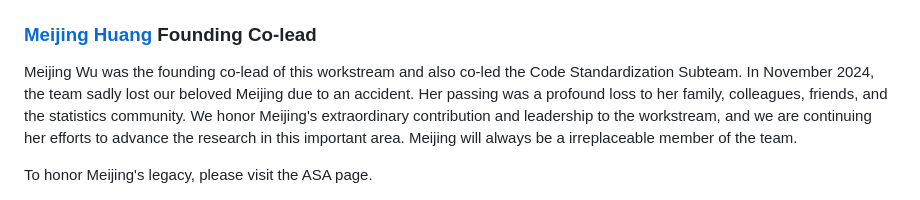
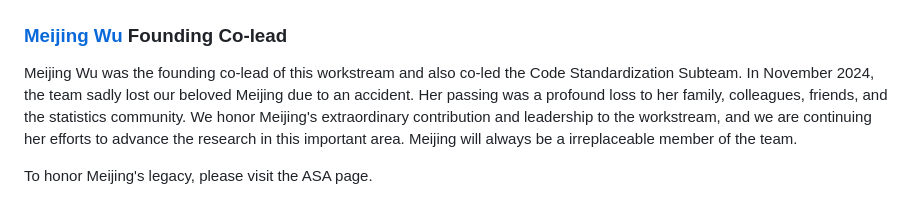
Before and after one commit to trtswitch/trtswitch.github.io, a Markdown page: members.md, the part around the change. Drawn GitHub-style.

```diff
--- a/members.md
+++ b/members.md
@@ -37,7 +37,7 @@ The ASA Biopharmaceutical Section Oncology Treatment Switch Workstream brings to
   </div>
   <div style="flex-grow: 1;">
     <h3 style="margin-top: 0; color: #2c3e50; display: flex; align-items: center;">
-      <a href="https://www.linkedin.com/in/meijing-huang/" target="_blank" style="text-decoration: none; color: #2c3e50;">Meijing Huang</a>
+      <a href="https://www.linkedin.com/in/meijing-huang/" target="_blank" style="text-decoration: none; color: #2c3e50;">Meijing Wu</a>
       <span style="margin-left: 1rem; background: #28a745; color: white; padding: 0.25rem 0.75rem; border-radius: 20px; font-size: 0.8rem; font-weight: 500;">Founding Co-lead</span>
     </h3>
     <p style="margin-bottom: 1.5rem; line-height: 1.6;">
```
